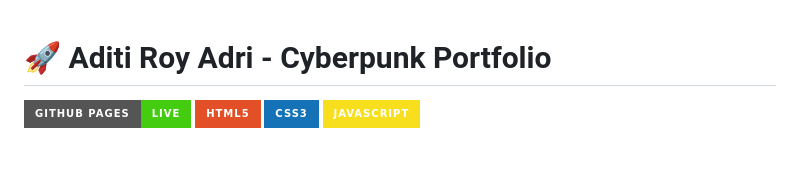
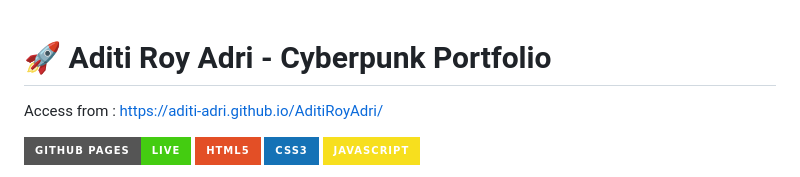
Before and after one commit to Aditi-Adri/AditiRoyAdri, a Markdown page: README.md, the part around the change printed below. Rendered like a GitHub page; badges without logos; blank space fills up the shorter version.

Commit message:
Revise README with new title and access link
Updated portfolio title, added access link, and enhanced project description.

```diff
--- a/README.md
+++ b/README.md
@@ -1,4 +1,6 @@
 # 🚀 Aditi Roy Adri - Cyberpunk Portfolio
+
+Access from : https://aditi-adri.github.io/AditiRoyAdri/
 
 [![GitHub Pages](https://img.shields.io/badge/GitHub%20Pages-Live-brightgreen?style=for-the-badge&logo=github)](https://aditi-adri.github.io/portfolio/)
 [![HTML5](https://img.shields.io/badge/HTML5-E34F26?style=for-the-badge&logo=html5&logoColor=white)](https://developer.mozilla.org/en-US/docs/Web/HTML)
```
Also changed, not shown: other parts of README.md (+1 -0 lines).
